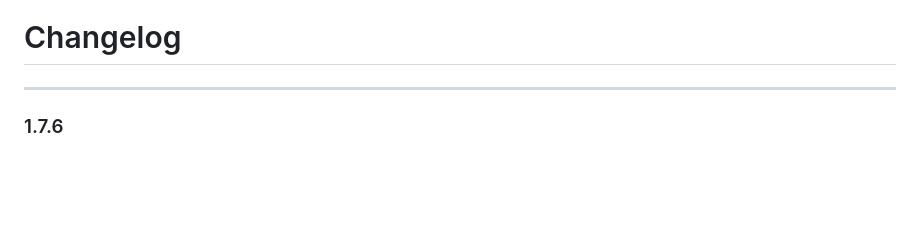
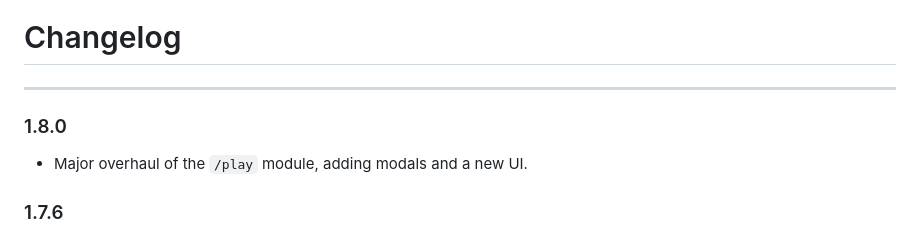
Before and after one commit to SciADV-Community/Amadeus-Neo, a Markdown page: CHANGELOG.md, the part around the change. Rendered like a GitHub page; blank space fills up the shorter version.

Commit message:
Changelog

```diff
--- a/CHANGELOG.md
+++ b/CHANGELOG.md
@@ -1,6 +1,8 @@
 # Changelog
 
 ---
+### 1.8.0
+- Major overhaul of the `/play` module, adding modals and a new UI.
 
 ### 1.7.6
 - Added a monthly archived playthrough lock sweep with a 14-day default grace period.
```
